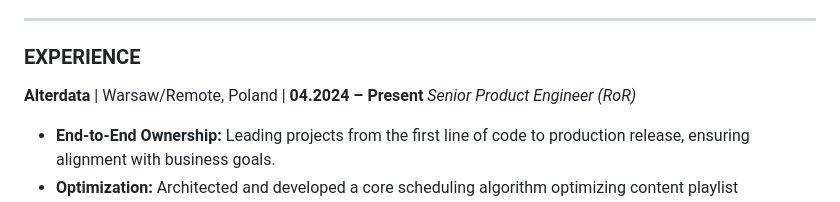
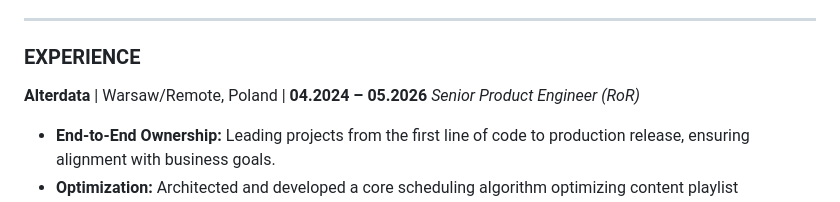
Before and after one commit to mbilski3/mbilski3.github.io, a Markdown page: index.md, the part around the change. GitHub-like rendering.

Commit message:
Change employment duration for Alterdata role
Updated employment dates for Alterdata position.

```diff
--- a/index.md
+++ b/index.md
@@ -20,7 +20,7 @@ Senior Product Engineer with 13 years of experience in software development. Exp
 
 ### EXPERIENCE
 
-**Alterdata** | Warsaw/Remote, Poland | **04.2024 – Present**
+**Alterdata** | Warsaw/Remote, Poland | **04.2024 – 05.2026**
 *Senior Product Engineer (RoR)*
 * **End-to-End Ownership:** Leading projects from the first line of code to production release, ensuring alignment with business goals.
 * **Optimization:** Architected and developed a core scheduling algorithm optimizing content playlist generation for DOOH media. Core optimizations of execution time from 8 hours to under 20 minutes.
```
